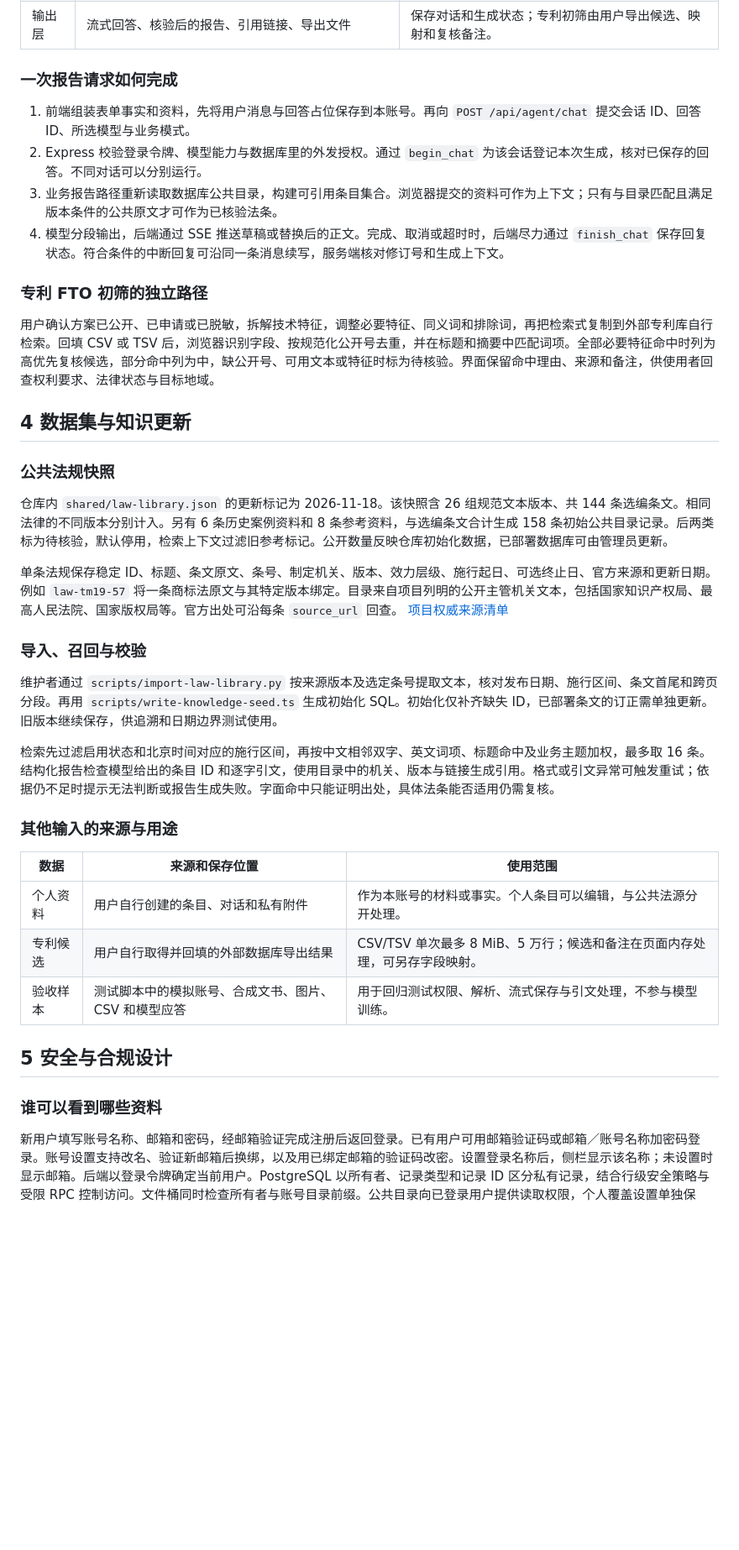
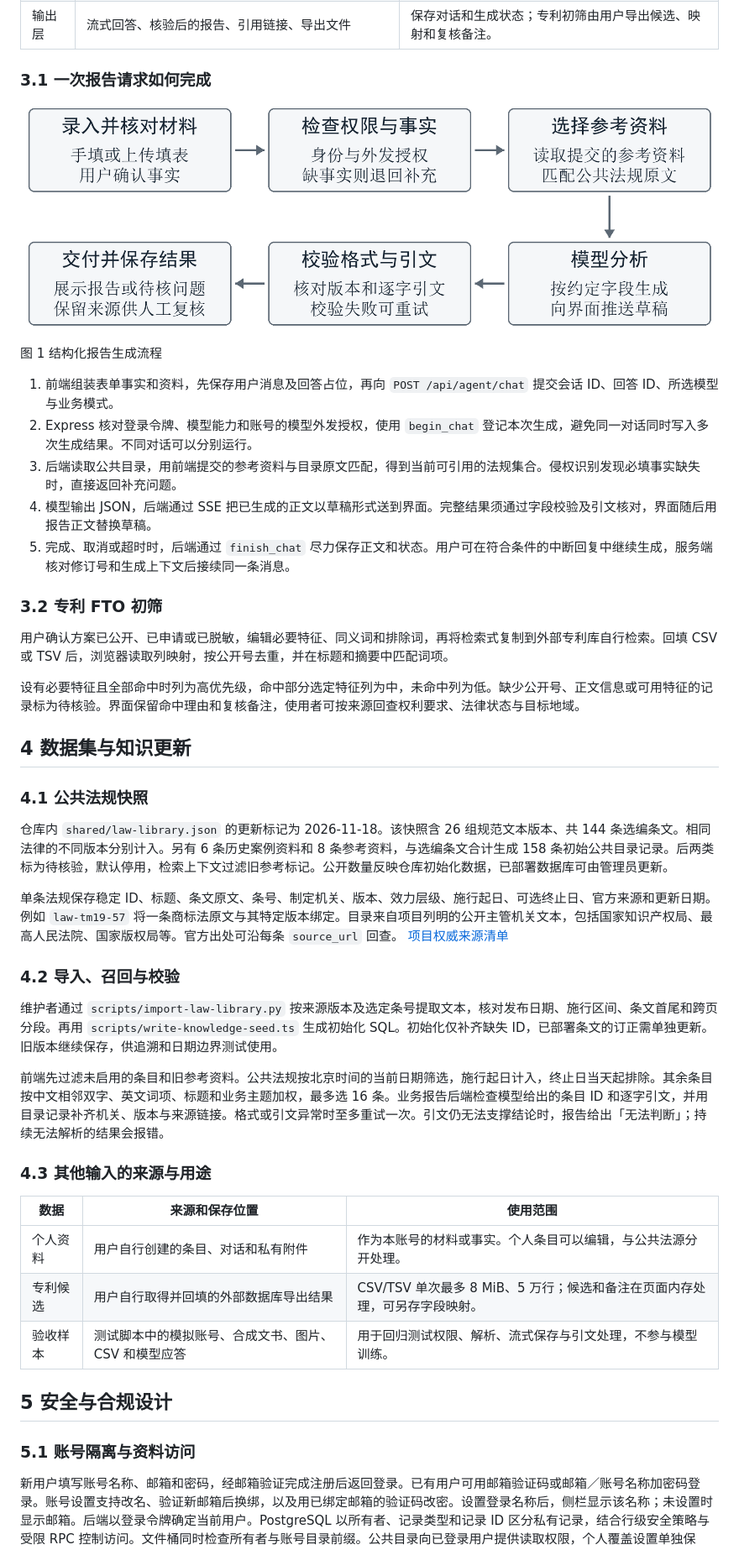
Before and after one commit to ycvenopyer/xiaozhi-law-agent, a Markdown page: docs/详细技术文档.md, the part around one of its changes. Shown at 84% size. Drawn GitHub-style; pictures changed too: docs/images/report-flow.png (added); blank space fills up the shorter version.

```diff
--- a/docs/详细技术文档.md
+++ b/docs/详细技术文档.md
@@ -52,32 +62,39 @@
 | 技术层 | React 客户端、Express API、CloudBase、模型与可选搜索服务 | 浏览器持登录令牌访问网关；后端验证身份和授权后调用选定服务。 |
 | 输出层 | 流式回答、核验后的报告、引用链接、导出文件 | 保存对话和生成状态；专利初筛由用户导出候选、映射和复核备注。 |
 
-### 一次报告请求如何完成
+### 3.1 一次报告请求如何完成
 
-1. 前端组装表单事实和资料，先将用户消息与回答占位保存到本账号。再向 `POST /api/agent/chat` 提交会话 ID、回答 ID、所选模型与业务模式。
-2. Express 校验登录令牌、模型能力与数据库里的外发授权。通过 `begin_chat` 为该会话登记本次生成，核对已保存的回答。不同对话可以分别运行。
-3. 业务报告路径重新读取数据库公共目录，构建可引用条目集合。浏览器提交的资料可作为上下文；只有与目录匹配且满足版本条件的公共原文才可作为已核验法条。
-4. 模型分段输出，后端通过 SSE 推送草稿或替换后的正文。完成、取消或超时时，后端尽力通过 `finish_chat` 保存回复状态。符合条件的中断回复可沿同一条消息续写，服务端核对修订号和生成上下文。
+![结构化报告从材料录入、权限检查和法规选择到模型分析、引文核验及交付的流程](images/report-flow.png)
 
-### 专利 FTO 初筛的独立路径
+图 1 结构化报告生成流程
 
-用户确认方案已公开、已申请或已脱敏，拆解技术特征，调整必要特征、同义词和排除词，再把检索式复制到外部专利库自行检索。回填 CSV 或 TSV 后，浏览器识别字段、按规范化公开号去重，并在标题和摘要中匹配词项。全部必要特征命中时列为高优先复核候选，部分命中列为中，缺公开号、可用文本或特征时标为待核验。界面保留命中理由、来源和备注，供使用者回查权利要求、法律状态与目标地域。
+1. 前端组装表单事实和资料，先保存用户消息及回答占位，再向 `POST /api/agent/chat` 提交会话 ID、回答 ID、所选模型与业务模式。
+2. Express 核对登录令牌、模型能力和账号的模型外发授权，使用 `begin_chat` 登记本次生成，避免同一对话同时写入多次生成结果。不同对话可以分别运行。
+3. 后端读取公共目录，用前端提交的参考资料与目录原文匹配，得到当前可引用的法规集合。侵权识别发现必填事实缺失时，直接返回补充问题。
+4. 模型输出 JSON，后端通过 SSE 把已生成的正文以草稿形式送到界面。完整结果须通过字段校验及引文核对，界面随后用报告正文替换草稿。
+5. 完成、取消或超时时，后端通过 `finish_chat` 尽力保存正文和状态。用户可在符合条件的中断回复中继续生成，服务端核对修订号和生成上下文后接续同一条消息。
+
+### 3.2 专利 FTO 初筛
+
+用户确认方案已公开、已申请或已脱敏，编辑必要特征、同义词和排除词，再将检索式复制到外部专利库自行检索。回填 CSV 或 TSV 后，浏览器读取列映射，按公开号去重，并在标题和摘要中匹配词项。
+
+设有必要特征且全部命中时列为高优先级，命中部分选定特征列为中，未命中列为低。缺少公开号、正文信息或可用特征的记录标为待核验。界面保留命中理由和复核备注，使用者可按来源回查权利要求、法律状态与目标地域。
 
 ## 4 数据集与知识更新
 
-### 公共法规快照
+### 4.1 公共法规快照
 
 仓库内 `shared/law-library.json` 的更新标记为 2026-11-18。该快照含 26 组规范文本版本、共 144 条选编条文。相同法律的不同版本分别计入。另有 6 条历史案例资料和 8 条参考资料，与选编条文合计生成 158 条初始公共目录记录。后两类标为待核验，默认停用，检索上下文过滤旧参考标记。公开数量反映仓库初始化数据，已部署数据库可由管理员更新。
 
 单条法规保存稳定 ID、标题、条文原文、条号、制定机关、版本、效力层级、施行起日、可选终止日、官方来源和更新日期。例如 `law-tm19-57` 将一条商标法原文与其特定版本绑定。目录来自项目列明的公开主管机关文本，包括国家知识产权局、最高人民法院、国家版权局等。官方出处可沿每条 `source_url` 回查。 [项目权威来源清单](项目升级文档/知识产权常用法规库_权威链接清单.md)
 
-### 导入、召回与校验
+### 4.2 导入、召回与校验
 
 维护者通过 `scripts/import-law-library.py` 按来源版本及选定条号提取文本，核对发布日期、施行区间、条文首尾和跨页分段。再用 `scripts/write-knowledge-seed.ts` 生成初始化 SQL。初始化仅补齐缺失 ID，已部署条文的订正需单独更新。旧版本继续保存，供追溯和日期边界测试使用。
 
-检索先过滤启用状态和北京时间对应的施行区间，再按中文相邻双字、英文词项、标题命中及业务主题加权，最多取 16 条。结构化报告检查模型给出的条目 ID 和逐字引文，使用目录中的机关、版本与链接生成引用。格式或引文异常可触发重试；依据仍不足时提示无法判断或报告生成失败。字面命中只能证明出处，具体法条能否适用仍需复核。
+前端先过滤未启用的条目和旧参考资料。公共法规按北京时间的当前日期筛选，施行起日计入，终止日当天起排除。其余条目按中文相邻双字、英文词项、标题和业务主题加权，最多选 16 条。业务报告后端检查模型给出的条目 ID 和逐字引文，并用目录记录补齐机关、版本与来源链接。格式或引文异常时至多重试一次。引文仍无法支撑结论时，报告给出「无法判断」；持续无法解析的结果会报错。
 
-### 其他输入的来源与用途
+### 4.3 其他输入的来源与用途
 
 | 数据 | 来源和保存位置 | 使用范围 |
 | --- | --- | --- |
@@ -87,7 +104,7 @@
 
 ## 5 安全与合规设计
 
-### 谁可以看到哪些资料
+### 5.1 账号隔离与资料访问
 
 新用户填写账号名称、邮箱和密码，经邮箱验证完成注册后返回登录。已有用户可用邮箱验证码或邮箱／账号名称加密码登录。账号设置支持改名、验证新邮箱后换绑，以及用已绑定邮箱的验证码改密。设置登录名称后，侧栏显示该名称；未设置时显示邮箱。后端以登录令牌确定当前用户。PostgreSQL 以所有者、记录类型和记录 ID 区分私有记录，结合行级安全策略与受限 RPC 控制访问。文件桶同时检查所有者与账号目录前缀。公共目录向已登录用户提供读取权限，个人覆盖设置单独保存。
 
```
Also changed, not shown: other parts of docs/详细技术文档.md (+70 -22 lines), 1 other file.
